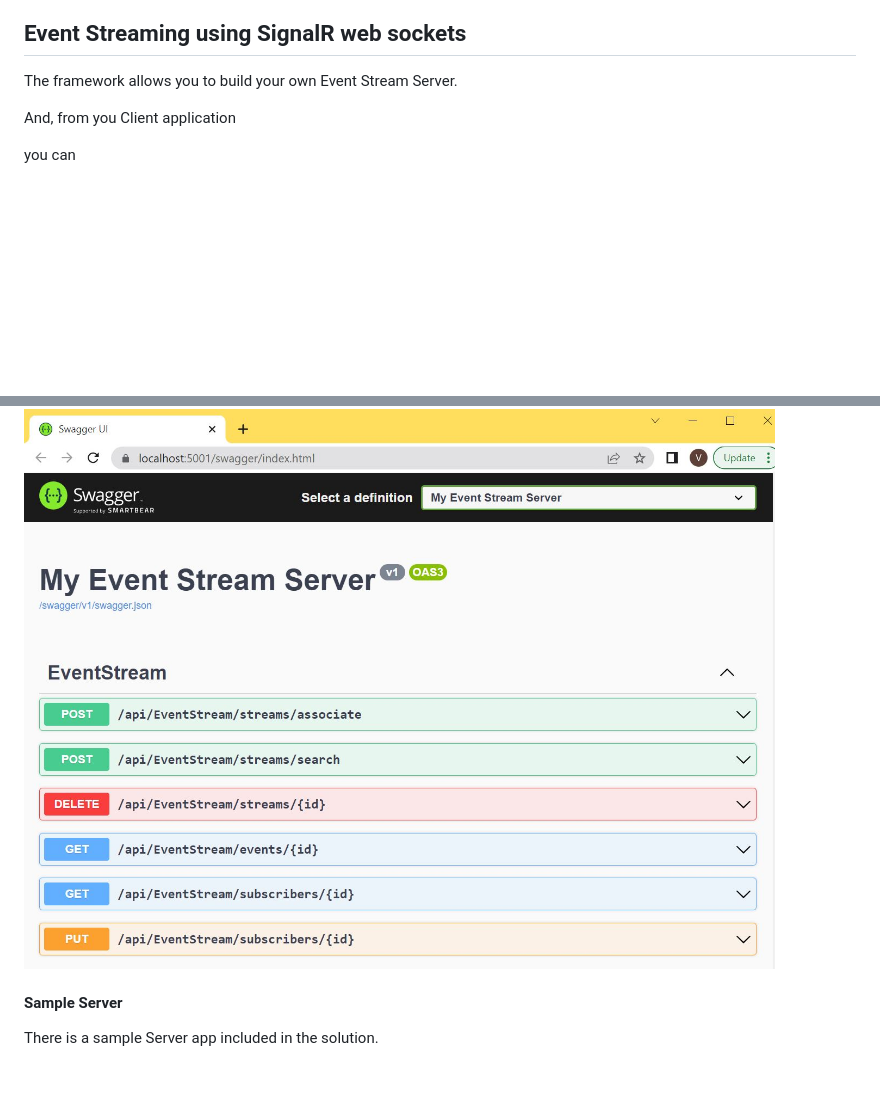
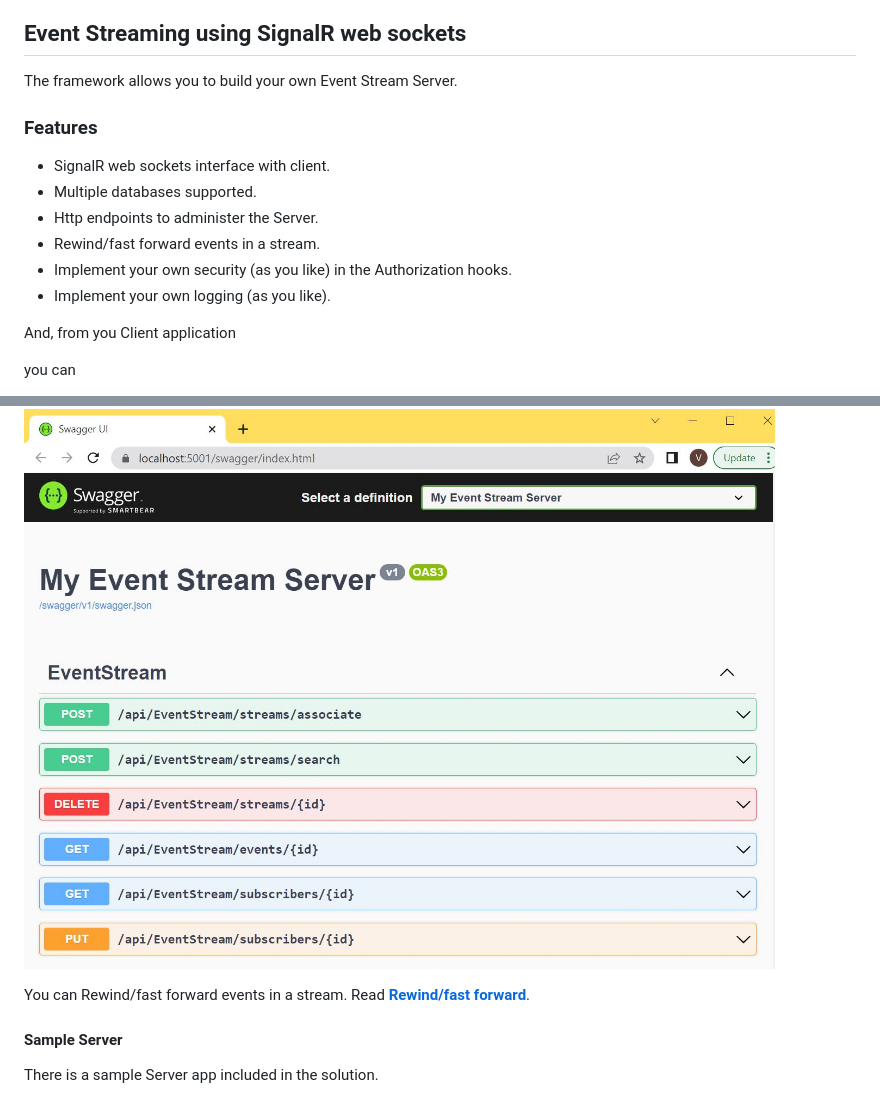
Before and after one commit to VeritasSoftware/AspNetCore.SignalR.EventStream, a Markdown page: README.md, 2 parts joined by grey strips. Drawn GitHub-style; blank space fills up the shorter version.

Commit message:
minor refactoring. created readme for rewind/fast forward feature.

```diff
--- a/README.md
+++ b/README.md
@@ -3,6 +3,15 @@
 ## Event Streaming using SignalR web sockets
 
 The framework allows you to build your own Event Stream Server.
+
+### Features
+
+* SignalR web sockets interface with client.
+* Multiple databases supported.
+* Http endpoints to administer the Server.
+* Rewind/fast forward events in a stream.
+* Implement your own security (as you like) in the Authorization hooks.
+* Implement your own logging (as you like).
 
 And, from you Client application
 
@@ -149,6 +158,8 @@ You can do so by calling the **associate** endpoint.
 
 ![Event Stream Server Admin Endpoints](/Docs/ServerAdminEndpoints.jpg)
 
+You can Rewind/fast forward events in a stream. Read [**Rewind/fast forward**](Docs/README_Rewind_FastForward.md).
+
 #### Sample Server
 
 There is a sample Server app included in the solution.
```
Also changed, not shown: Docs/README_Rewind_FastForward.md (added, +24 -0 lines), Docs/Rewind_FastForward.jpg (added), 2 other files.
